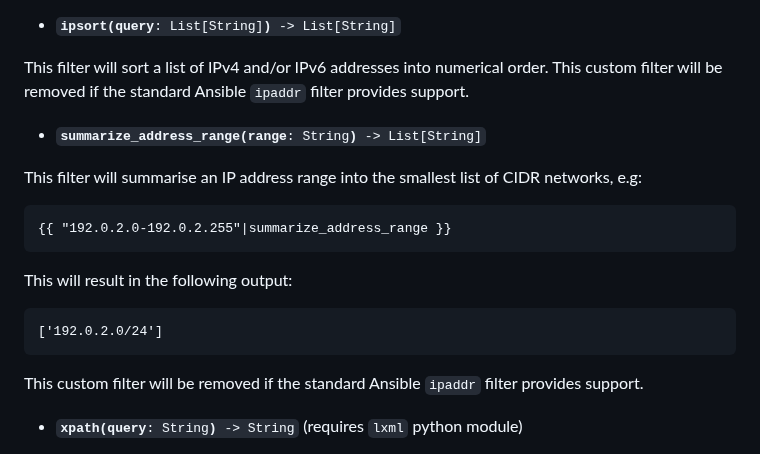
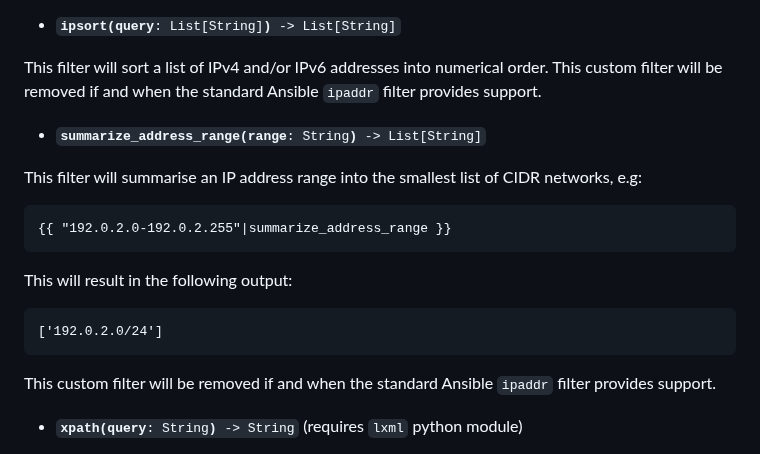
Before and after one commit to cmason3/jinjafx, a Markdown page: README.md, the part around the change. Rendered like a GitHub page.

Commit message:
add support for

````diff
--- a/README.md
+++ b/README.md
@@ -714,7 +714,7 @@ This filter will hash a string using Juniper's Type 6 hashing scheme (Unix Crypt
 - <code><b>ipsort(query</b>: List[String]<b>)</b> -> List[String]</code>
 
 This filter will sort a list of IPv4 and/or IPv6 addresses into numerical order.
-This custom filter will be removed if the standard Ansible `ipaddr` filter provides support.
+This custom filter will be removed if and when the standard Ansible `ipaddr` filter provides support.
 
 - <code><b>summarize_address_range(range</b>: String<b>)</b> -> List[String]</code>
 
@@ -730,7 +730,7 @@ This will result in the following output:
 ['192.0.2.0/24']
 ```
 
-This custom filter will be removed if the standard Ansible `ipaddr` filter provides support.
+This custom filter will be removed if and when the standard Ansible `ipaddr` filter provides support.
 
 - <code><b>xpath(query</b>: String<b>)</b> -> String</code> (requires `lxml` python module)
 
````
